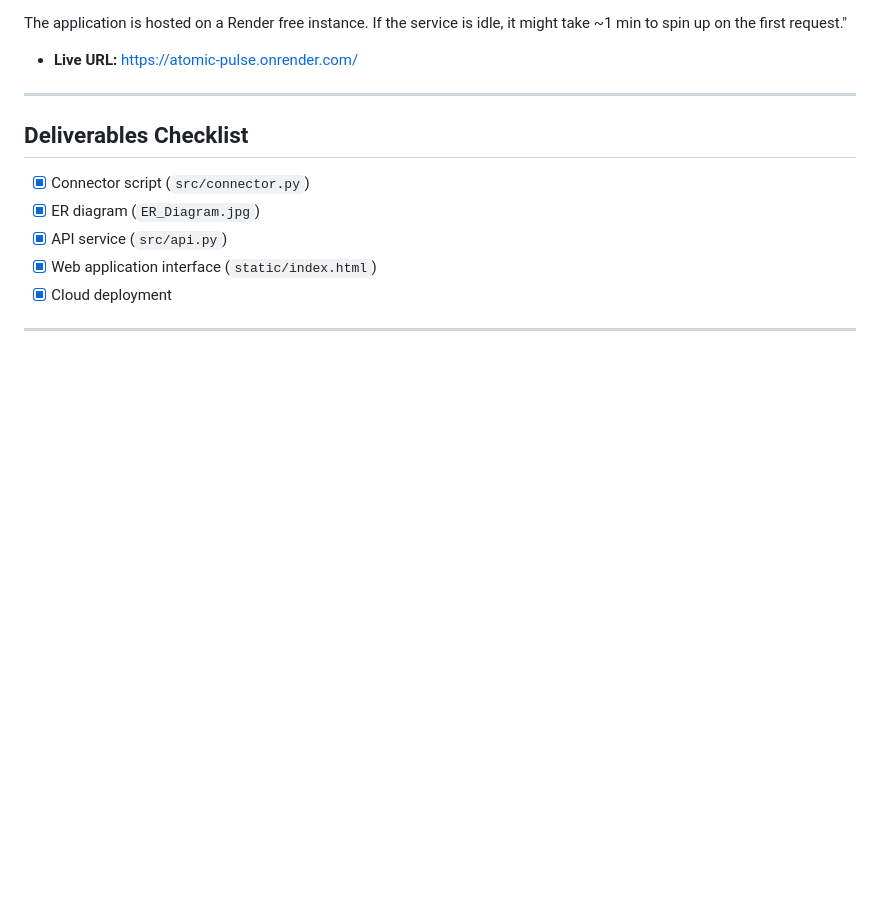
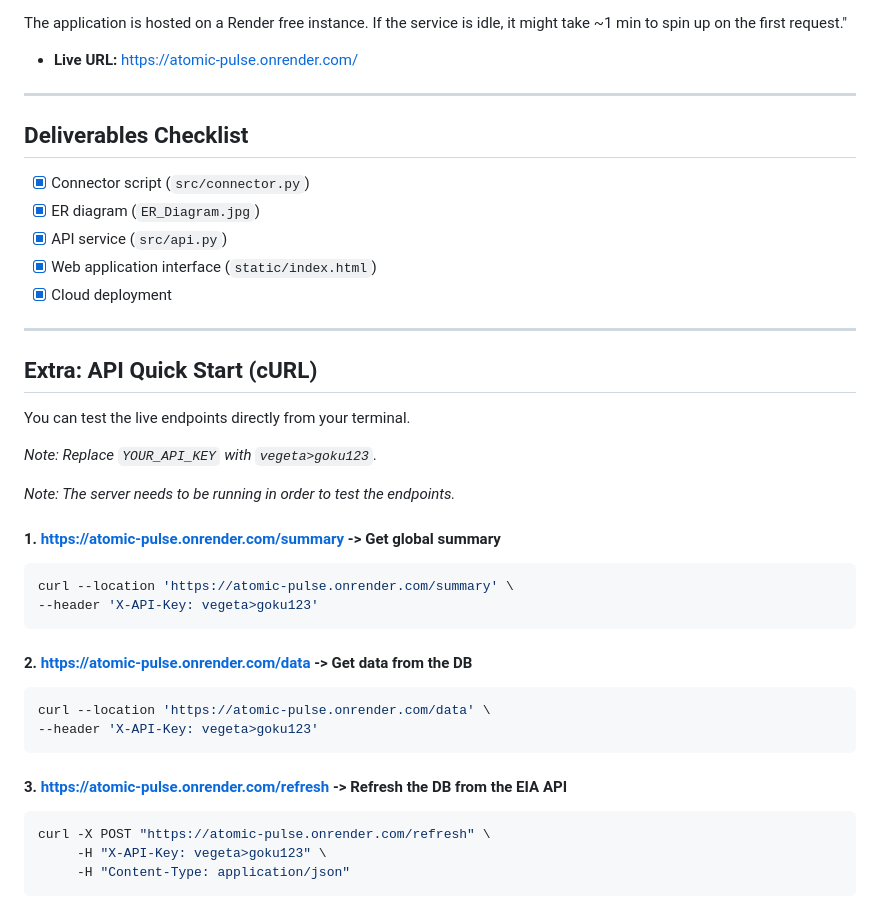
Before and after one commit to c4mdax/atomic-pulse, a Markdown page: README.md, the part around the change. Rendered like a GitHub page; blank space fills up the shorter version.

Commit message:
Update README with API quick start instructions
Added extra API quick start instructions and notes for cURL usage.

````diff
--- a/README.md
+++ b/README.md
@@ -78,3 +78,27 @@ ___
 - [x] Web application interface (`static/index.html`)
 - [x] Cloud deployment
 ___
+## Extra: API Quick Start (cURL)
+You can test the live endpoints directly from your terminal.
+
+*Note: Replace `YOUR_API_KEY` with `vegeta>goku123`.*
+
+*Note: The server needs to be running in order to test the endpoints.*
+#### 1. https://atomic-pulse.onrender.com/summary -> Get global summary
+```bash
+curl --location 'https://atomic-pulse.onrender.com/summary' \
+--header 'X-API-Key: vegeta>goku123'
+```
+
+#### 2. https://atomic-pulse.onrender.com/data -> Get data from the DB
+```bash
+curl --location 'https://atomic-pulse.onrender.com/data' \
+--header 'X-API-Key: vegeta>goku123'
+```
+
+#### 3. https://atomic-pulse.onrender.com/refresh -> Refresh the DB from the EIA API
+```bash
+curl -X POST "https://atomic-pulse.onrender.com/refresh" \
+     -H "X-API-Key: vegeta>goku123" \
+     -H "Content-Type: application/json"
+```
````
